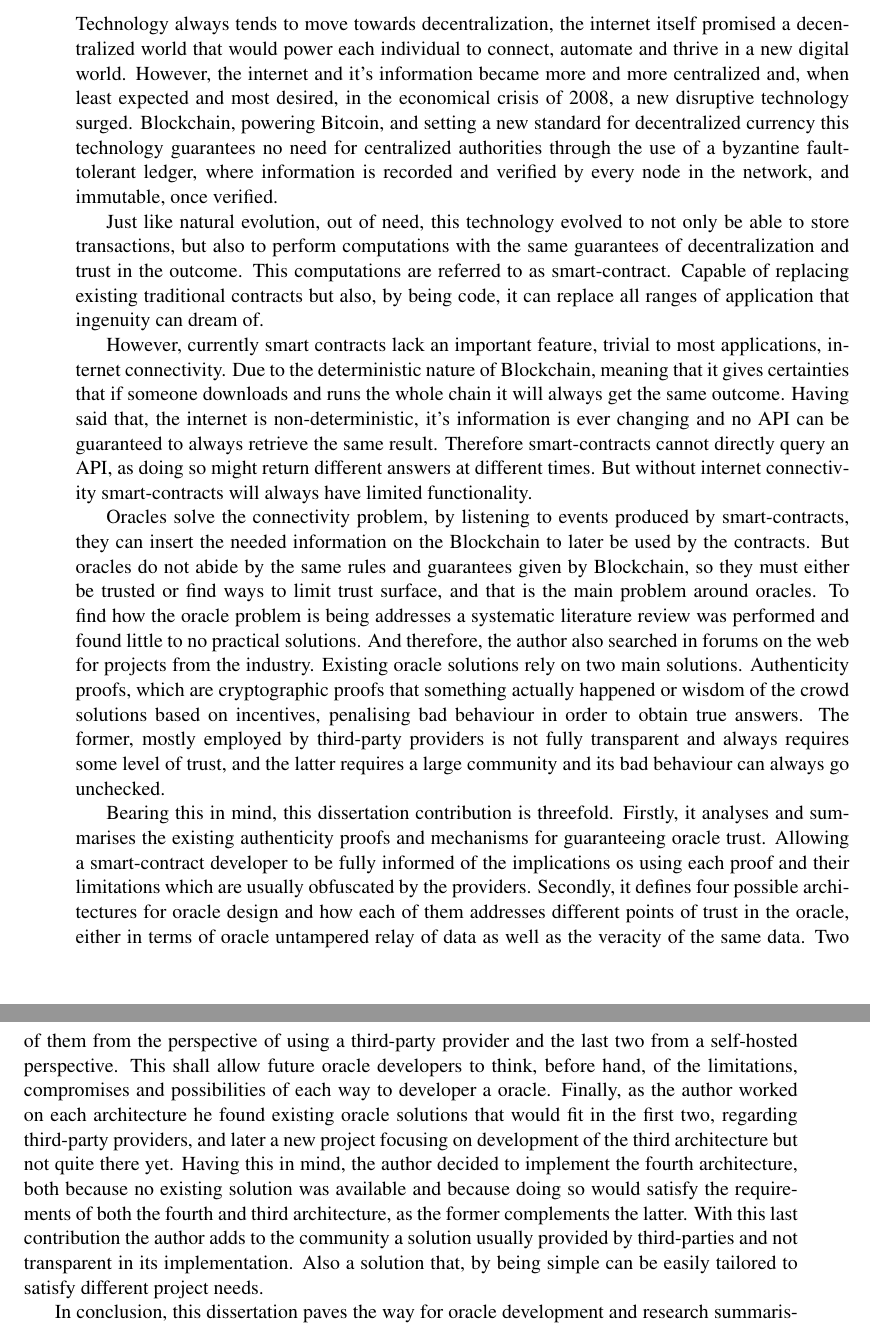
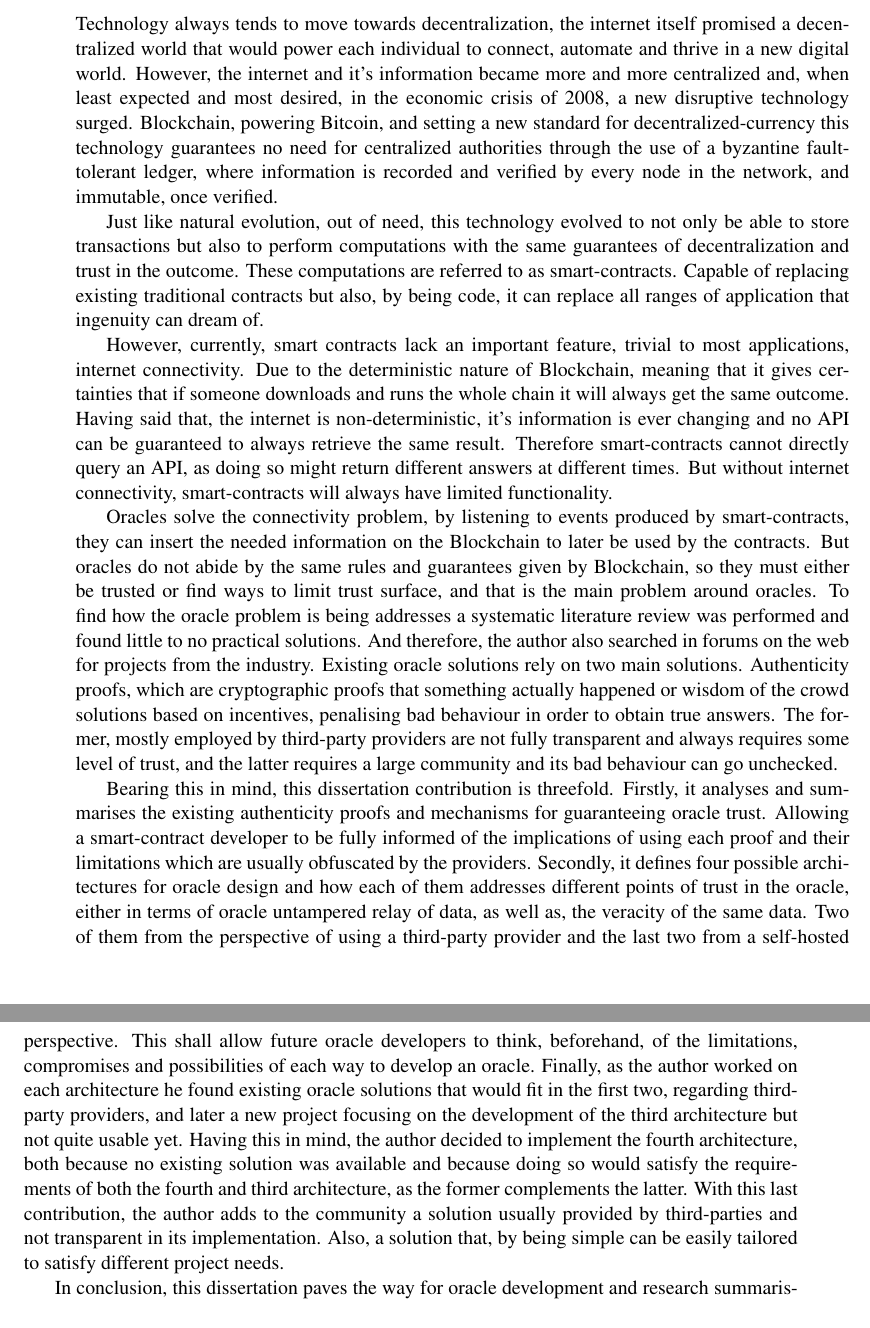
Before and after one commit to pedroduartecosta/Monografia, a LaTeX thesis (latex/mieic-en.tex, which reads latex/abstract_en.tex): two parts of pages 5 and 6 of 104, joined at a grey line, cut so that both start at the same text. Compiled offline with pdfLaTeX.

Commit message:
fixes on abstract

```diff
--- a/latex/abstract_en.tex
+++ b/latex/abstract_en.tex
@@ -1,15 +1,15 @@
 \chapter*{Abstract}
 
 
-Technology always tends to move towards decentralization, the internet itself promised a decentralized world that would power each individual to connect, automate and thrive in a new digital world. However, the internet and it's information became more and more centralized and, when least expected and most desired, in the economical crisis of 2008, a new disruptive technology surged. Blockchain, powering Bitcoin, and setting a new standard for decentralized currency this technology guarantees no need for centralized authorities through the use of a byzantine fault-tolerant ledger, where information is recorded and verified by every node in the network, and immutable, once verified.
+Technology always tends to move towards decentralization, the internet itself promised a decentralized world that would power each individual to connect, automate and thrive in a new digital world. However, the internet and it's information became more and more centralized and, when least expected and most desired, in the economic crisis of 2008, a new disruptive technology surged. Blockchain, powering Bitcoin, and setting a new standard for decentralized-currency this technology guarantees no need for centralized authorities through the use of a byzantine fault-tolerant ledger, where information is recorded and verified by every node in the network, and immutable, once verified.
 
-Just like natural evolution, out of need, this technology evolved to not only be able to store transactions, but also to perform computations with the same guarantees of decentralization and trust in the outcome. This computations are referred to as smart-contract. Capable of replacing existing traditional contracts but also, by being code, it can replace all ranges of application that ingenuity can dream of.
+Just like natural evolution, out of need, this technology evolved to not only be able to store transactions but also to perform computations with the same guarantees of decentralization and trust in the outcome. These computations are referred to as smart-contracts. Capable of replacing existing traditional contracts but also, by being code, it can replace all ranges of application that ingenuity can dream of.
 
-However, currently smart contracts lack an important feature, trivial to most applications, internet connectivity. Due to the deterministic nature of Blockchain, meaning that it gives certainties that if someone downloads and runs the whole chain it will always get the same outcome. Having said that, the internet is non-deterministic, it's information is ever changing and no API can be guaranteed to always retrieve the same result. Therefore smart-contracts cannot directly query an API, as doing so might return different answers at different times. But without internet connectivity smart-contracts will always have limited functionality.
+However, currently, smart contracts lack an important feature, trivial to most applications, internet connectivity. Due to the deterministic nature of Blockchain, meaning that it gives certainties that if someone downloads and runs the whole chain it will always get the same outcome. Having said that, the internet is non-deterministic, it's information is ever changing and no API can be guaranteed to always retrieve the same result. Therefore smart-contracts cannot directly query an API, as doing so might return different answers at different times. But without internet connectivity, smart-contracts will always have limited functionality.
 
-Oracles solve the connectivity problem, by listening to events produced by smart-contracts, they can insert the needed information on the Blockchain to later be used by the contracts. But oracles do not abide by the same rules and guarantees given by Blockchain, so they must either be trusted or find ways to limit trust surface, and that is the main problem around oracles. To find how the oracle problem is being addresses a systematic literature review was performed and found little to no practical solutions. And therefore, the author also searched in forums on the web for projects from the industry. Existing oracle solutions rely on two main solutions. Authenticity proofs, which are cryptographic proofs that something actually happened or wisdom of the crowd solutions based on incentives, penalising bad behaviour in order to obtain true answers. The former, mostly employed by third-party providers is not fully transparent and always requires some level of trust, and the latter requires a large community and its bad behaviour can always go unchecked.
+Oracles solve the connectivity problem, by listening to events produced by smart-contracts, they can insert the needed information on the Blockchain to later be used by the contracts. But oracles do not abide by the same rules and guarantees given by Blockchain, so they must either be trusted or find ways to limit trust surface, and that is the main problem around oracles. To find how the oracle problem is being addresses a systematic literature review was performed and found little to no practical solutions. And therefore, the author also searched in forums on the web for projects from the industry. Existing oracle solutions rely on two main solutions. Authenticity proofs, which are cryptographic proofs that something actually happened or wisdom of the crowd solutions based on incentives, penalising bad behaviour in order to obtain true answers. The former, mostly employed by third-party providers are not fully transparent and always requires some level of trust, and the latter requires a large community and its bad behaviour can go unchecked.
 
-Bearing this in mind, this dissertation contribution is threefold. Firstly, it analyses and summarises the existing authenticity proofs and mechanisms for guaranteeing oracle trust. Allowing a smart-contract developer to be fully informed of the implications os using each proof and their limitations which are usually obfuscated by the providers. Secondly, it defines four possible architectures for oracle design and how each of them addresses different points of trust in the oracle, either in terms of oracle untampered relay of data as well as the veracity of the same data. Two of them from the perspective of using a third-party provider and the last two from a self-hosted perspective. This shall allow future oracle developers to think, before hand, of the limitations, compromises and possibilities of each way to developer a oracle. Finally, as the author worked on each architecture he found existing oracle solutions that would fit in the first two, regarding third-party providers, and later a new project focusing on development of the third architecture but not quite there yet. Having this in mind, the author decided to implement the fourth architecture, both because no existing solution was available and because doing so would satisfy the requirements of both the fourth and third architecture, as the former complements the latter. With this last contribution the author adds to the community a solution usually provided by third-parties and not transparent in its implementation. Also a solution that, by being simple can be easily tailored to satisfy different project needs.
+Bearing this in mind, this dissertation contribution is threefold. Firstly, it analyses and summarises the existing authenticity proofs and mechanisms for guaranteeing oracle trust. Allowing a smart-contract developer to be fully informed of the implications of using each proof and their limitations which are usually obfuscated by the providers. Secondly, it defines four possible architectures for oracle design and how each of them addresses different points of trust in the oracle, either in terms of oracle untampered relay of data, as well as, the veracity of the same data. Two of them from the perspective of using a third-party provider and the last two from a self-hosted perspective. This shall allow future oracle developers to think, beforehand, of the limitations, compromises and possibilities of each way to develop an oracle. Finally, as the author worked on each architecture he found existing oracle solutions that would fit in the first two, regarding third-party providers, and later a new project focusing on the development of the third architecture but not quite usable yet. Having this in mind, the author decided to implement the fourth architecture, both because no existing solution was available and because doing so would satisfy the requirements of both the fourth and third architecture, as the former complements the latter. With this last contribution, the author adds to the community a solution usually provided by third-parties and not transparent in its implementation. Also, a solution that, by being simple can be easily tailored to satisfy different project needs.
 
 In conclusion, this dissertation paves the way for oracle development and research summarising firstly in a broad sense existing solutions and later contributing with a systematic set of architectures and a solution that can be easily adopted by teams interested in deploying their own oracle to achieve higher standards of trust.
 
```
Also changed, not shown: mieic-en.pdf.
